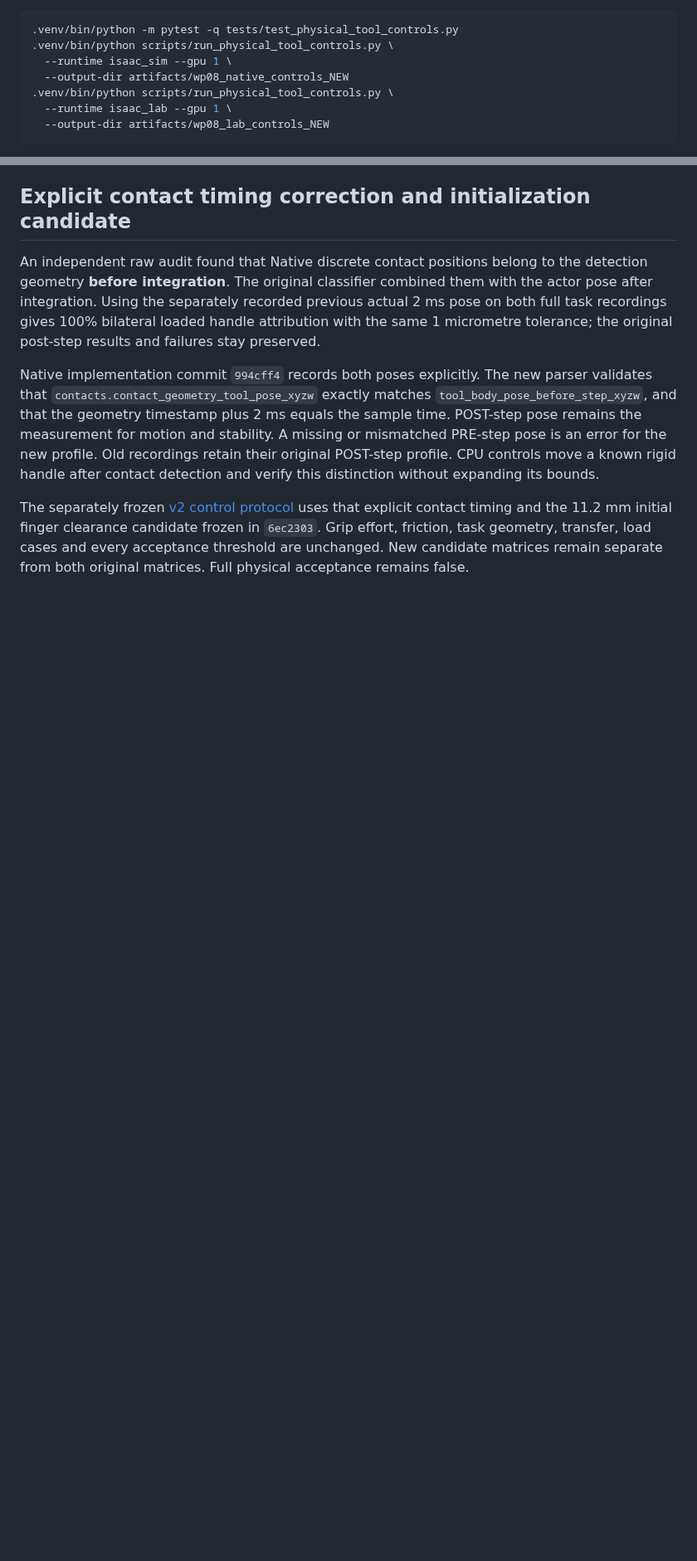
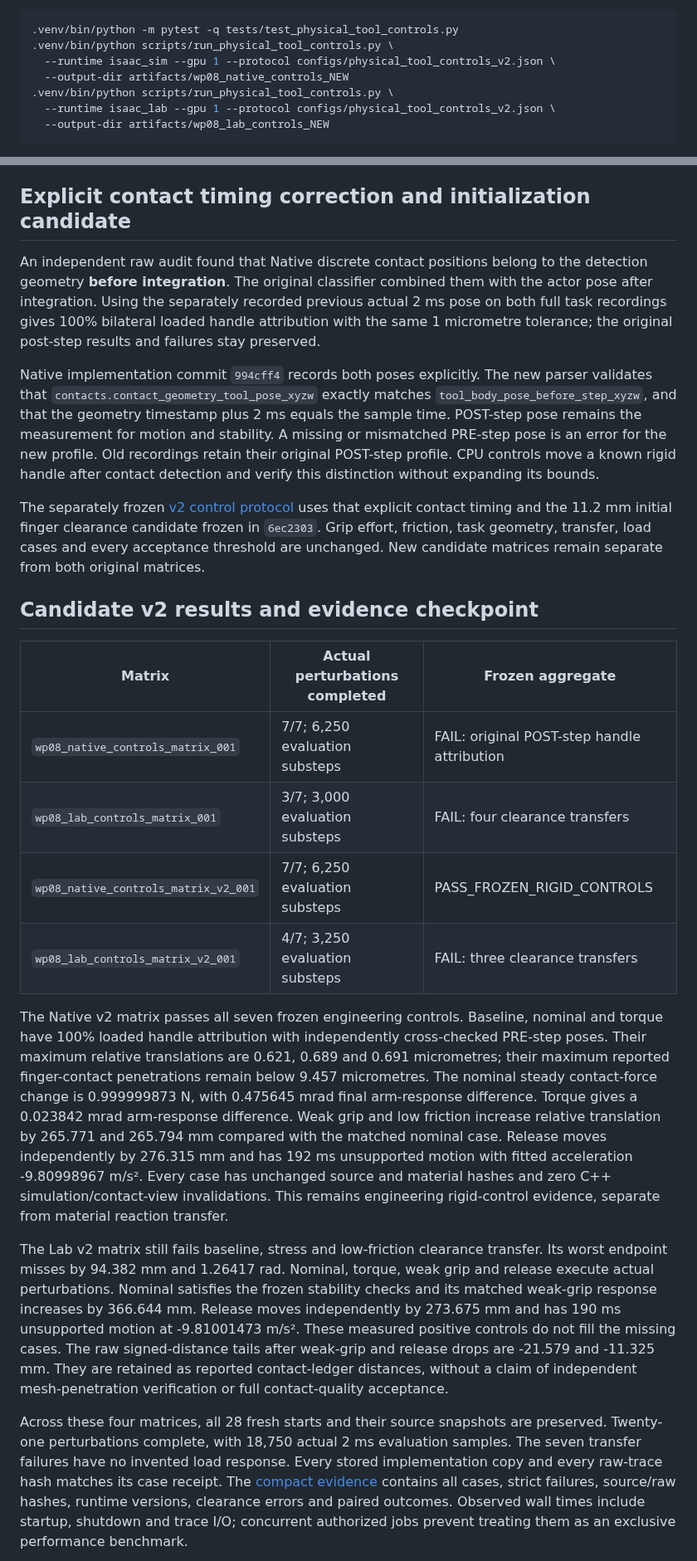
Before and after one commit to AnsonNing/RoboticCuttingSim, a Markdown page: docs/PHYSICAL_TOOL_CONTROLS.md, 2 parts joined by grey strips. Shown at 83% size. GitHub-like rendering; blank space fills up the shorter version.

Commit message:
docs: preserve four physical-tool control matrices and strict failures

````diff
--- a/docs/PHYSICAL_TOOL_CONTROLS.md
+++ b/docs/PHYSICAL_TOOL_CONTROLS.md
@@ -46,10 +46,10 @@ within 20% of gravity. No threshold is adjusted to the measured outcome.
 ```bash
 .venv/bin/python -m pytest -q tests/test_physical_tool_controls.py
 .venv/bin/python scripts/run_physical_tool_controls.py \
-  --runtime isaac_sim --gpu 1 \
+  --runtime isaac_sim --gpu 1 --protocol configs/physical_tool_controls_v2.json \
   --output-dir artifacts/wp08_native_controls_NEW
 .venv/bin/python scripts/run_physical_tool_controls.py \
-  --runtime isaac_lab --gpu 1 \
+  --runtime isaac_lab --gpu 1 --protocol configs/physical_tool_controls_v2.json \
   --output-dir artifacts/wp08_lab_controls_NEW
 ```
 
@@ -153,5 +153,49 @@ The separately frozen [v2 control protocol](../configs/physical_tool_controls_v2
 uses that explicit contact timing and the 11.2 mm initial finger clearance
 candidate frozen in `6ec2303`. Grip effort, friction, task geometry, transfer,
 load cases and every acceptance threshold are unchanged. New candidate
-matrices remain separate from both original matrices. Full physical
-acceptance remains false.
+matrices remain separate from both original matrices.
+
+## Candidate v2 results and evidence checkpoint
+
+| Matrix | Actual perturbations completed | Frozen aggregate |
+| --- | --- | --- |
+| `wp08_native_controls_matrix_001` | 7/7; 6,250 evaluation substeps | FAIL: original POST-step handle attribution |
+| `wp08_lab_controls_matrix_001` | 3/7; 3,000 evaluation substeps | FAIL: four clearance transfers |
+| `wp08_native_controls_matrix_v2_001` | 7/7; 6,250 evaluation substeps | PASS_FROZEN_RIGID_CONTROLS |
+| `wp08_lab_controls_matrix_v2_001` | 4/7; 3,250 evaluation substeps | FAIL: three clearance transfers |
+
+The Native v2 matrix passes all seven frozen engineering controls. Baseline,
+nominal and torque have 100% loaded handle attribution with independently
+cross-checked PRE-step poses. Their maximum relative translations are
+0.621, 0.689 and 0.691 micrometres; their maximum reported finger-contact
+penetrations remain below 9.457 micrometres. The nominal steady contact-force
+change is 0.999999873 N, with 0.475645 mrad final arm-response difference.
+Torque gives a 0.023842 mrad arm-response difference. Weak grip and low
+friction increase relative translation by 265.771 and 265.794 mm compared
+with the matched nominal case. Release moves independently by 276.315 mm
+and has 192 ms unsupported motion with fitted acceleration
+-9.80998967 m/s². Every case has unchanged source and material hashes and
+zero C++ simulation/contact-view invalidations. This remains engineering
+rigid-control evidence, separate from material reaction transfer.
+
+The Lab v2 matrix still fails baseline, stress and low-friction clearance
+transfer. Its worst endpoint misses by 94.382 mm and 1.26417 rad. Nominal,
+torque, weak grip and release execute actual perturbations. Nominal satisfies
+the frozen stability checks and its matched weak-grip response increases by
+366.644 mm. Release moves independently by 273.675 mm and has 190 ms
+unsupported motion at -9.81001473 m/s². These measured positive controls do
+not fill the missing cases. The raw signed-distance tails after weak-grip
+and release drops are -21.579 and -11.325 mm. They are retained as reported
+contact-ledger distances, without a claim of independent mesh-penetration
+verification or full contact-quality acceptance.
+
+Across these four matrices, all 28 fresh starts and their source snapshots
+are preserved. Twenty-one perturbations complete, with 18,750 actual 2 ms
+evaluation samples. The seven transfer failures have no invented load
+response. Every stored implementation copy and every raw-trace hash matches
+its case receipt. The [compact evidence](evidence/physical_tool_controls.json)
+contains all cases, strict failures, source/raw hashes, runtime versions,
+clearance errors and paired outcomes. Observed wall times include startup,
+shutdown and trace I/O; concurrent authorized jobs prevent treating them
+as an exclusive performance benchmark.
+
````
Also changed, not shown: other parts of docs/PHYSICAL_TOOL_CONTROLS.md (+10 -0 lines), docs/PHYSICAL_CONTACTS.md (+22 -8 lines), docs/media/physical_tool_controls.png (added), 1 other file.
